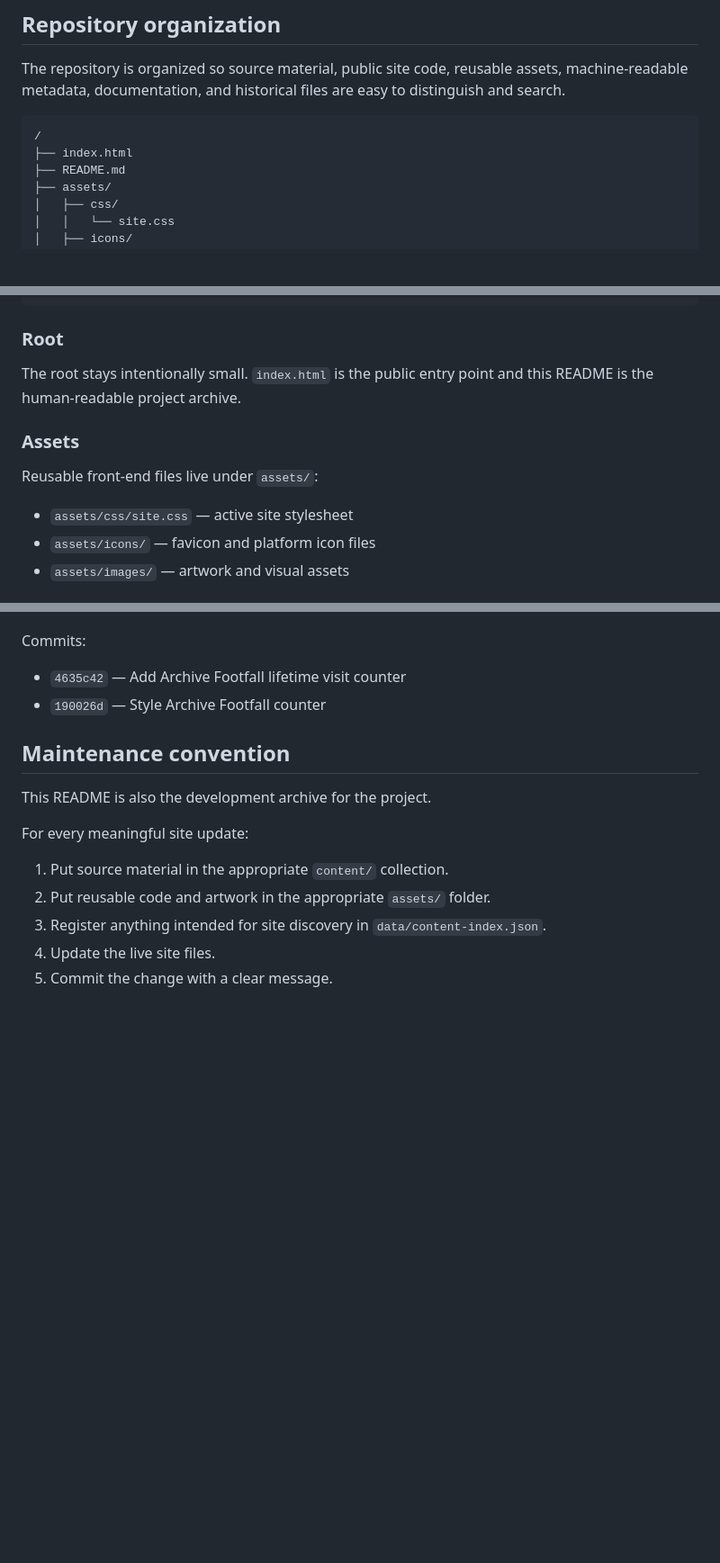
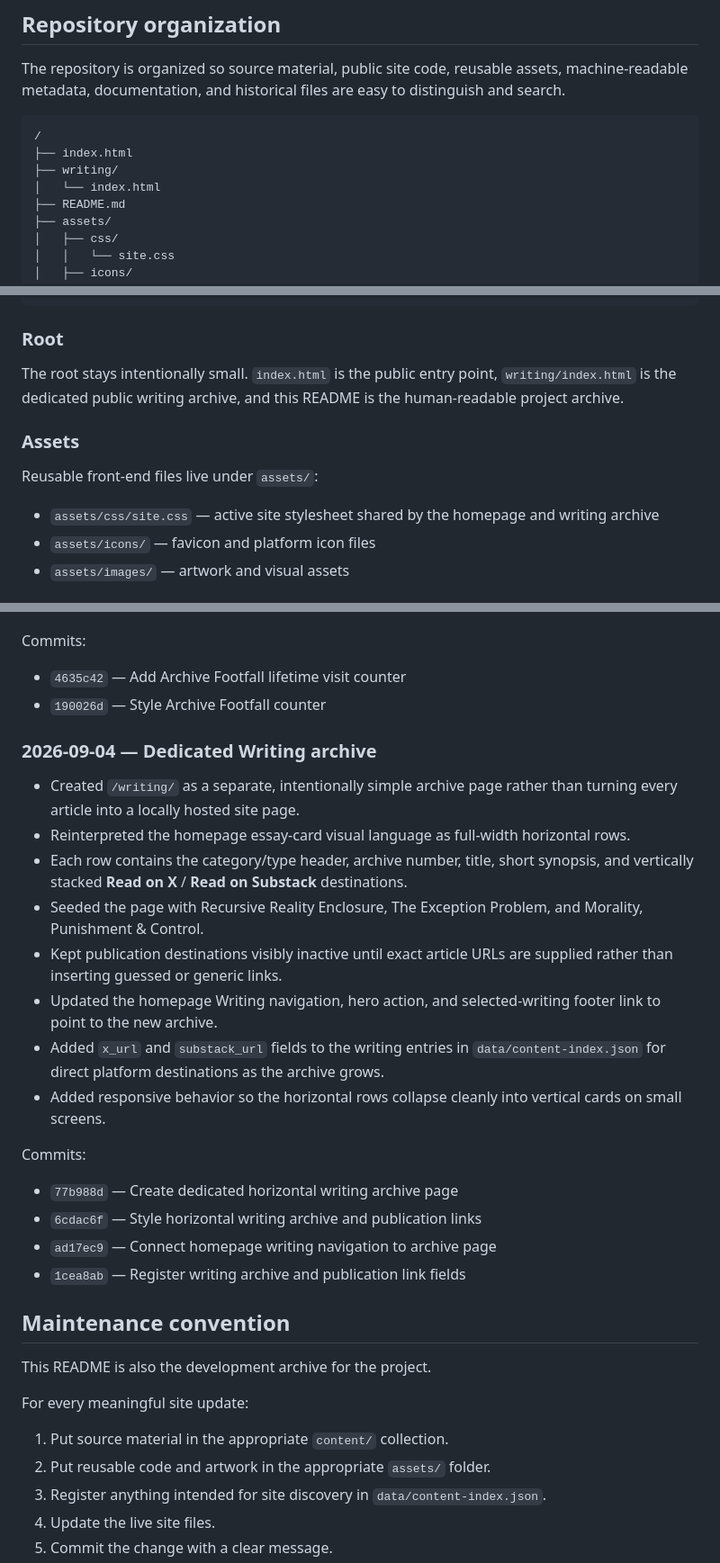
Before and after one commit to byalamir/byalamir.github.io, a Markdown page: README.md, 3 parts joined by grey strips. Shown at 90% size. Rendered like a GitHub page; blank space fills up the shorter version.

Commit message:
Document dedicated writing archive architecture

````diff
--- a/README.md
+++ b/README.md
@@ -61,6 +64,8 @@ The repository is organized so source material, public site code, reusable asset
 ```text
 /
 ├── index.html
+├── writing/
+│   └── index.html
 ├── README.md
 ├── assets/
 │   ├── css/
@@ -84,13 +89,13 @@ The repository is organized so source material, public site code, reusable asset
 
 ### Root
 
-The root stays intentionally small. `index.html` is the public entry point and this README is the human-readable project archive.
+The root stays intentionally small. `index.html` is the public entry point, `writing/index.html` is the dedicated public writing archive, and this README is the human-readable project archive.
 
 ### Assets
 
 Reusable front-end files live under `assets/`:
 
-- `assets/css/site.css` — active site stylesheet
+- `assets/css/site.css` — active site stylesheet shared by the homepage and writing archive
 - `assets/icons/` — favicon and platform icon files
 - `assets/images/` — artwork and visual assets
 
@@ -341,6 +347,22 @@ Commits:
 - `4635c42` — Add Archive Footfall lifetime visit counter
 - `190026d` — Style Archive Footfall counter
 
+### 2026-09-04 — Dedicated Writing archive
+- Created `/writing/` as a separate, intentionally simple archive page rather than turning every article into a locally hosted site page.
+- Reinterpreted the homepage essay-card visual language as full-width horizontal rows.
+- Each row contains the category/type header, archive number, title, short synopsis, and vertically stacked **Read on X** / **Read on Substack** destinations.
+- Seeded the page with Recursive Reality Enclosure, The Exception Problem, and Morality, Punishment & Control.
+- Kept publication destinations visibly inactive until exact article URLs are supplied rather than inserting guessed or generic links.
+- Updated the homepage Writing navigation, hero action, and selected-writing footer link to point to the new archive.
+- Added `x_url` and `substack_url` fields to the writing entries in `data/content-index.json` for direct platform destinations as the archive grows.
+- Added responsive behavior so the horizontal rows collapse cleanly into vertical cards on small screens.
+
+Commits:
+- `77b988d` — Create dedicated horizontal writing archive page
+- `6cdac6f` — Style horizontal writing archive and publication links
+- `ad17ec9` — Connect homepage writing navigation to archive page
+- `1cea8ab` — Register writing archive and publication link fields
+
 ## Maintenance convention
 
 This README is also the development archive for the project.
````
Also changed, not shown: other parts of README.md (+5 -0 lines).
